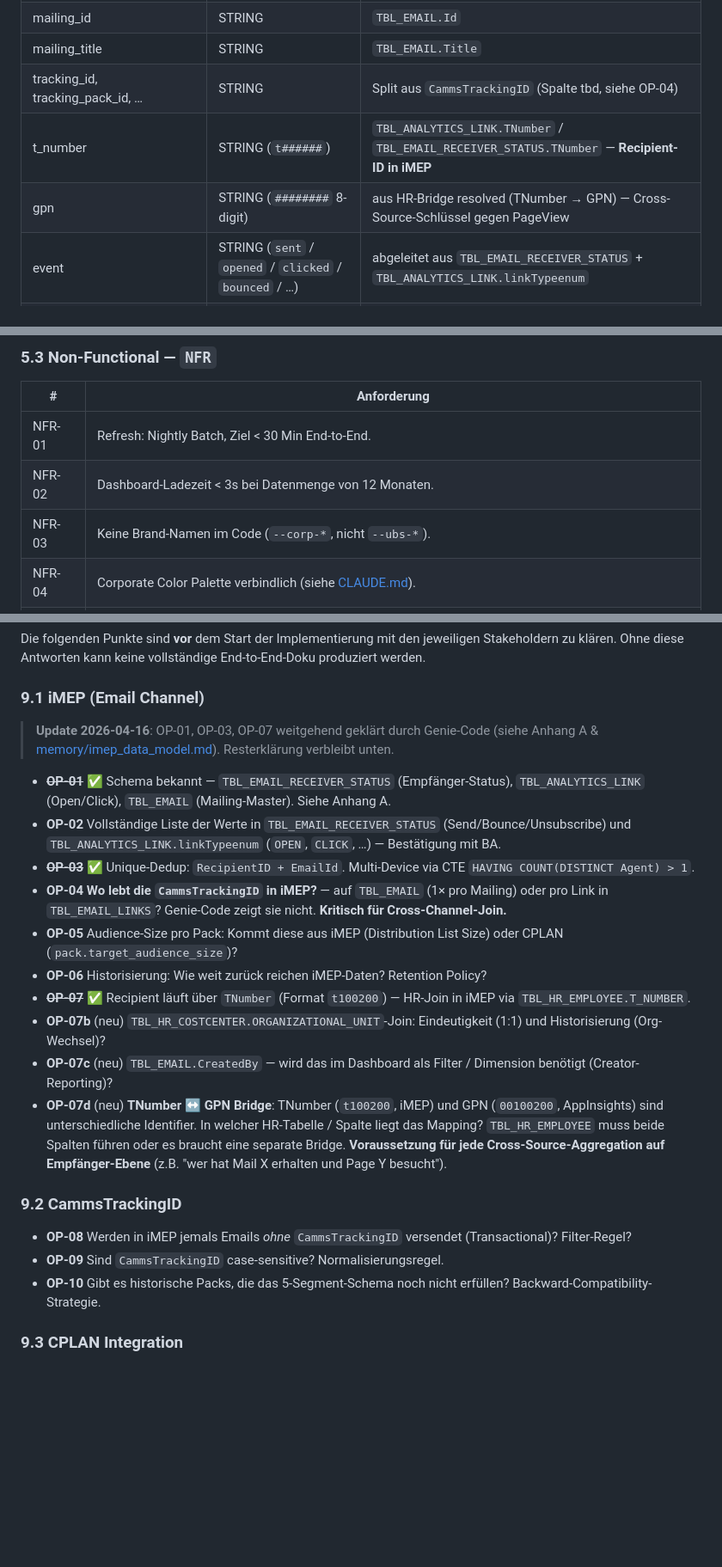
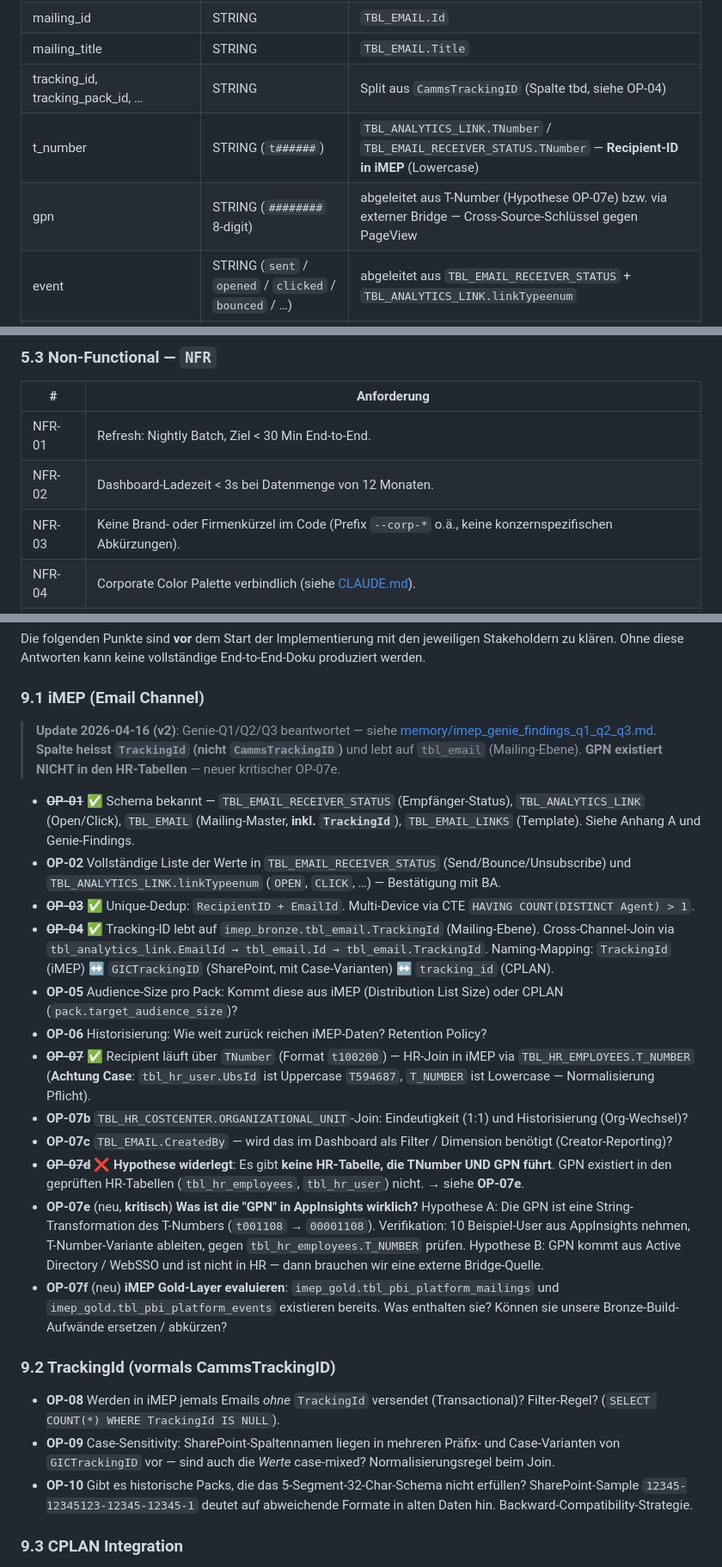
Before and after one commit to dallmi/Databricks, a Markdown page: docs/BRD_cross_channel_analytics.md, 3 parts joined by grey strips. Shown at 86% size. Drawn GitHub-style; blank space fills up the shorter version.

```diff
--- a/docs/BRD_cross_channel_analytics.md
+++ b/docs/BRD_cross_channel_analytics.md
@@ -99,8 +99,8 @@ pbi_db_website_*  ──►  silver.dim_page
 | mailing_id | STRING | `TBL_EMAIL.Id` |
 | mailing_title | STRING | `TBL_EMAIL.Title` |
 | tracking_id, tracking_pack_id, … | STRING | Split aus `CammsTrackingID` (Spalte tbd, siehe OP-04) |
-| t_number | STRING (`t######`) | `TBL_ANALYTICS_LINK.TNumber` / `TBL_EMAIL_RECEIVER_STATUS.TNumber` — **Recipient-ID in iMEP** |
-| gpn | STRING (`########` 8-digit) | aus HR-Bridge resolved (TNumber → GPN) — Cross-Source-Schlüssel gegen PageView |
+| t_number | STRING (`t######`) | `TBL_ANALYTICS_LINK.TNumber` / `TBL_EMAIL_RECEIVER_STATUS.TNumber` — **Recipient-ID in iMEP** (Lowercase) |
+| gpn | STRING (`########` 8-digit) | abgeleitet aus T-Number (Hypothese OP-07e) bzw. via externer Bridge — Cross-Source-Schlüssel gegen PageView |
 | event | STRING (`sent` / `opened` / `clicked` / `bounced` / …) | abgeleitet aus `TBL_EMAIL_RECEIVER_STATUS` + `TBL_ANALYTICS_LINK.linkTypeenum` |
 | event_ts | TIMESTAMP | `CreationDate` (Send: STATUS, Click/Open: ANALYTICS_LINK) |
 | device_type | STRING | `Agent` + Multi-Device-CTE → `Desktop & Mobile` / `Desktop Only` / `Mobile Only` |
@@ -184,7 +184,7 @@ Single-File HTML (DuckDB-WASM + Chart.js), siehe Corporate Branding Guidelines i
 |---|---|
 | NFR-01 | Refresh: Nightly Batch, Ziel < 30 Min End-to-End. |
 | NFR-02 | Dashboard-Ladezeit < 3s bei Datenmenge von 12 Monaten. |
-| NFR-03 | Keine Brand-Namen im Code (`--corp-*`, nicht `--ubs-*`). |
+| NFR-03 | Keine Brand- oder Firmen­kürzel im Code (Prefix `--corp-*` o.ä., keine konzern­spezifischen Abkürzungen). |
 | NFR-04 | Corporate Color Palette verbindlich (siehe [CLAUDE.md](../../CLAUDE.md)). |
 | NFR-05 | PII (GPN, Email) wird in Gold nicht exponiert — nur `user_id` und HR-Dimensionen (siehe [pii_cleanup_pending](../../../.claude/projects/-Users-micha-Documents-Arbeit-Databricks/memory/pii_cleanup_pending.md)). |
 | NFR-06 | Alle Timestamps in CET; UTC-Konvertierung im ETL. |
@@ -232,24 +232,26 @@ Die folgenden Punkte sind **vor** dem Start der Implementierung mit den jeweilig
 
 ### 9.1 iMEP (Email Channel)
 
-> **Update 2026-04-16**: OP-01, OP-03, OP-07 weitgehend geklärt durch Genie-Code (siehe Anhang A & [memory/imep_data_model.md](../../../.claude/projects/-Users-micha-Documents-Arbeit-Databricks/memory/imep_data_model.md)). Resterklärung verbleibt unten.
+> **Update 2026-04-16 (v2)**: Genie-Q1/Q2/Q3 beantwortet — siehe [memory/imep_genie_findings_q1_q2_q3.md](../../../.claude/projects/-Users-micha-Documents-Arbeit-Databricks/memory/imep_genie_findings_q1_q2_q3.md). **Spalte heisst `TrackingId` (nicht `CammsTrackingID`)** und lebt auf `tbl_email` (Mailing-Ebene). **GPN existiert NICHT in den HR-Tabellen** — neuer kritischer OP-07e.
 
-- ~~**OP-01**~~ ✅ Schema bekannt — `TBL_EMAIL_RECEIVER_STATUS` (Empfänger-Status), `TBL_ANALYTICS_LINK` (Open/Click), `TBL_EMAIL` (Mailing-Master). Siehe Anhang A.
+- ~~**OP-01**~~ ✅ Schema bekannt — `TBL_EMAIL_RECEIVER_STATUS` (Empfänger-Status), `TBL_ANALYTICS_LINK` (Open/Click), `TBL_EMAIL` (Mailing-Master, **inkl. `TrackingId`**), `TBL_EMAIL_LINKS` (Template). Siehe Anhang A und Genie-Findings.
 - **OP-02** Vollständige Liste der Werte in `TBL_EMAIL_RECEIVER_STATUS` (Send/Bounce/Unsubscribe) und `TBL_ANALYTICS_LINK.linkTypeenum` (`OPEN`, `CLICK`, …) — Bestätigung mit BA.
 - ~~**OP-03**~~ ✅ Unique-Dedup: `RecipientID + EmailId`. Multi-Device via CTE `HAVING COUNT(DISTINCT Agent) > 1`.
-- **OP-04** **Wo lebt die `CammsTrackingID` in iMEP?** — auf `TBL_EMAIL` (1× pro Mailing) oder pro Link in `TBL_EMAIL_LINKS`? Genie-Code zeigt sie nicht. **Kritisch für Cross-Channel-Join.**
+- ~~**OP-04**~~ ✅ Tracking-ID lebt auf `imep_bronze.tbl_email.TrackingId` (Mailing-Ebene). Cross-Channel-Join via `tbl_analytics_link.EmailId → tbl_email.Id → tbl_email.TrackingId`. Naming-Mapping: `TrackingId` (iMEP) ↔ `GICTrackingID` (SharePoint, mit Case-Varianten) ↔ `tracking_id` (CPLAN).
 - **OP-05** Audience-Size pro Pack: Kommt diese aus iMEP (Distribution List Size) oder CPLAN (`pack.target_audience_size`)?
 - **OP-06** Historisierung: Wie weit zurück reichen iMEP-Daten? Retention Policy?
-- ~~**OP-07**~~ ✅ Recipient läuft über `TNumber` (Format `t100200`) — HR-Join in iMEP via `TBL_HR_EMPLOYEE.T_NUMBER`.
-- **OP-07b** (neu) `TBL_HR_COSTCENTER.ORGANIZATIONAL_UNIT`-Join: Eindeutigkeit (1:1) und Historisierung (Org-Wechsel)?
-- **OP-07c** (neu) `TBL_EMAIL.CreatedBy` — wird das im Dashboard als Filter / Dimension benötigt (Creator-Reporting)?
-- **OP-07d** (neu) **TNumber ↔ GPN Bridge**: TNumber (`t100200`, iMEP) und GPN (`00100200`, AppInsights) sind unterschiedliche Identifier. In welcher HR-Tabelle / Spalte liegt das Mapping? `TBL_HR_EMPLOYEE` muss beide Spalten führen oder es braucht eine separate Bridge. **Voraussetzung für jede Cross-Source-Aggregation auf Empfänger-Ebene** (z.B. "wer hat Mail X erhalten und Page Y besucht").
+- ~~**OP-07**~~ ✅ Recipient läuft über `TNumber` (Format `t100200`) — HR-Join in iMEP via `TBL_HR_EMPLOYEES.T_NUMBER` (**Achtung Case**: `tbl_hr_user.UbsId` ist Uppercase `T594687`, `T_NUMBER` ist Lowercase — Normalisierung Pflicht).
+- **OP-07b** `TBL_HR_COSTCENTER.ORGANIZATIONAL_UNIT`-Join: Eindeutigkeit (1:1) und Historisierung (Org-Wechsel)?
+- **OP-07c** `TBL_EMAIL.CreatedBy` — wird das im Dashboard als Filter / Dimension benötigt (Creator-Reporting)?
+- ~~**OP-07d**~~ ❌ **Hypothese widerlegt**: Es gibt **keine HR-Tabelle, die TNumber UND GPN führt**. GPN existiert in den geprüften HR-Tabellen (`tbl_hr_employees`, `tbl_hr_user`) nicht. → siehe **OP-07e**.
+- **OP-07e** (neu, **kritisch**) **Was ist die "GPN" in AppInsights wirklich?** Hypothese A: Die GPN ist eine String-Transformation des T-Numbers (`t001108` → `00001108`). Verifikation: 10 Beispiel-User aus AppInsights nehmen, T-Number-Variante ableiten, gegen `tbl_hr_employees.T_NUMBER` prüfen. Hypothese B: GPN kommt aus Active Directory / WebSSO und ist nicht in HR — dann brauchen wir eine externe Bridge-Quelle.
+- **OP-07f** (neu) **iMEP Gold-Layer evaluieren**: `imep_gold.tbl_pbi_platform_mailings` und `imep_gold.tbl_pbi_platform_events` existieren bereits. Was enthalten sie? Können sie unsere Bronze-Build-Aufwände ersetzen / abkürzen?
 
-### 9.2 CammsTrackingID
+### 9.2 TrackingId (vormals CammsTrackingID)
 
-- **OP-08** Werden in iMEP jemals Emails *ohne* `CammsTrackingID` versendet (Transactional)? Filter-Regel?
-- **OP-09** Sind `CammsTrackingID` case-sensitive? Normalisierungs­regel.
-- **OP-10** Gibt es historische Packs, die das 5-Segment-Schema noch nicht erfüllen? Backward-Compatibility-Strategie.
+- **OP-08** Werden in iMEP jemals Emails *ohne* `TrackingId` versendet (Transactional)? Filter-Regel? (`SELECT COUNT(*) WHERE TrackingId IS NULL`).
+- **OP-09** Case-Sensitivity: SharePoint-Spaltennamen liegen in mehreren Präfix- und Case-Varianten von `GICTrackingID` vor — sind auch die *Werte* case-mixed? Normalisierungs­regel beim Join.
+- **OP-10** Gibt es historische Packs, die das 5-Segment-32-Char-Schema nicht erfüllen? SharePoint-Sample `12345-12345123-12345-12345-1` deutet auf abweichende Formate in alten Daten hin. Backward-Compatibility-Strategie.
 
 ### 9.3 CPLAN Integration
 
```
Also changed, not shown: docs/genie_questions_imep.md (+29 -7 lines).
